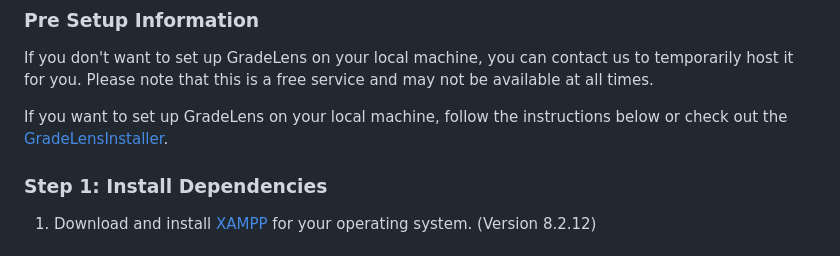
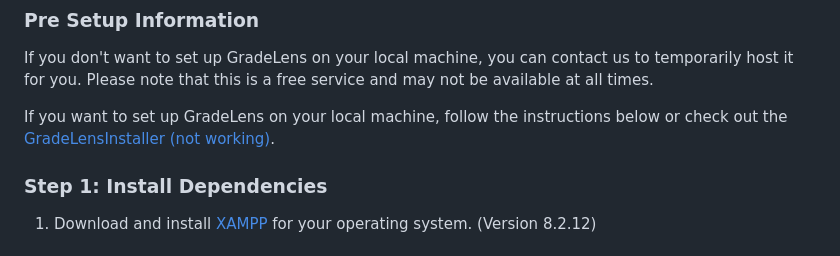
Before and after one commit to vrsestudio/GradeLens, a Markdown page: instructions.md, the part around the change. GitHub-like rendering.

```diff
--- a/instructions.md
+++ b/instructions.md
@@ -18,7 +18,7 @@ GradeLens is published under the [GNU General Public License v3.0](https://githu
 ### Pre Setup Information
 If you don't want to set up GradeLens on your local machine, you can contact us to temporarily host it for you. Please note that this is a free service and may not be available at all times.
 
-If you want to set up GradeLens on your local machine, follow the instructions below or check out the [GradeLensInstaller](https://github.com/vrsestudio/GradeLensInstaller).
+If you want to set up GradeLens on your local machine, follow the instructions below or check out the [GradeLensInstaller (not working)](https://github.com/vrsestudio/GradeLensInstaller).
 
 ### Step 1: Install Dependencies
 1. Download and install [XAMPP](https://www.apachefriends.org/de/download.html) for your operating system. (Version 8.2.12)
```
